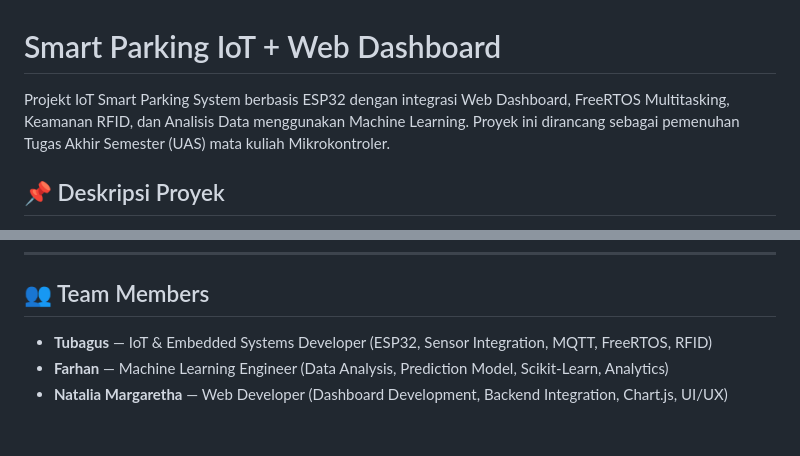
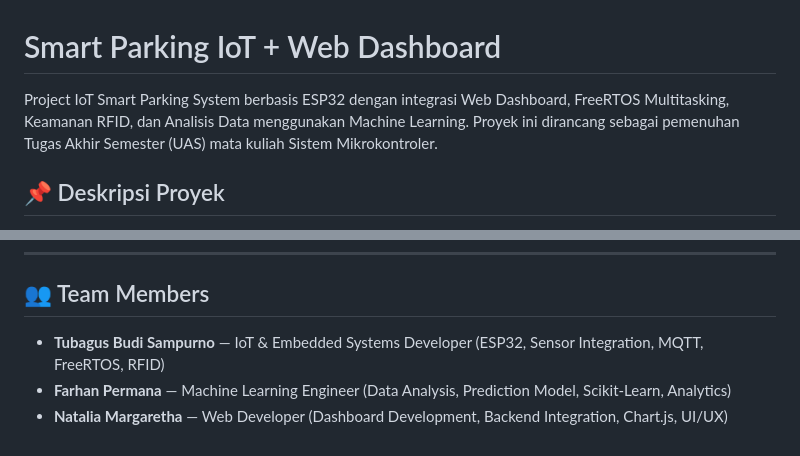
Before and after one commit to tubagusbudis/MicroController-Kelompok_10-Smart-Parking-IoT, a Markdown page: readme.md, 2 parts joined by grey strips. Rendered like a GitHub page.

```diff
--- a/readme.md
+++ b/readme.md
@@ -1,6 +1,6 @@
 # Smart Parking IoT + Web Dashboard
 
-Projekt IoT Smart Parking System berbasis ESP32 dengan integrasi Web Dashboard, FreeRTOS Multitasking, Keamanan RFID, dan Analisis Data menggunakan Machine Learning. Proyek ini dirancang sebagai pemenuhan Tugas Akhir Semester (UAS) mata kuliah Mikrokontroler.
+Project IoT Smart Parking System berbasis ESP32 dengan integrasi Web Dashboard, FreeRTOS Multitasking, Keamanan RFID, dan Analisis Data menggunakan Machine Learning. Proyek ini dirancang sebagai pemenuhan Tugas Akhir Semester (UAS) mata kuliah Sistem Mikrokontroler.
 
 ## 📌 Deskripsi Proyek
 Sistem ini memodernisasi manajemen parkir konvensional menggunakan IoT. Pengendara melakukan autentikasi di gerbang masuk menggunakan kartu RFID. Setelah lolos verifikasi, palang pintu otomatis akan terbuka. Di dalam area parkir, sistem memantau ketersediaan slot secara *real-time* menggunakan sensor ultrasonik dan langsung mengirimkan datanya ke dashboard web/mobile via protokol MQTT. Data yang terkumpul dianalisis menggunakan Machine Learning untuk memprediksi jam-jam padat parkir.
@@ -61,6 +61,6 @@ Berikut adalah daftar komponen yang digunakan untuk membangun *prototype* sistem
 ---
 
 ## 👥 Team Members
-* **Tubagus** — IoT & Embedded Systems Developer (ESP32, Sensor Integration, MQTT, FreeRTOS, RFID)
-* **Farhan** — Machine Learning Engineer (Data Analysis, Prediction Model, Scikit-Learn, Analytics)
+* **Tubagus Budi Sampurno** — IoT & Embedded Systems Developer (ESP32, Sensor Integration, MQTT, FreeRTOS, RFID)
+* **Farhan Permana** — Machine Learning Engineer (Data Analysis, Prediction Model, Scikit-Learn, Analytics)
 * **Natalia Margaretha** — Web Developer (Dashboard Development, Backend Integration, Chart.js, UI/UX)
```
